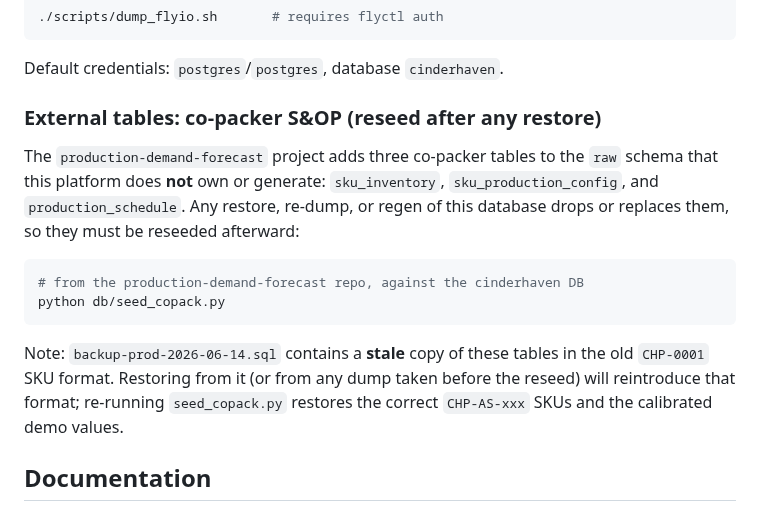
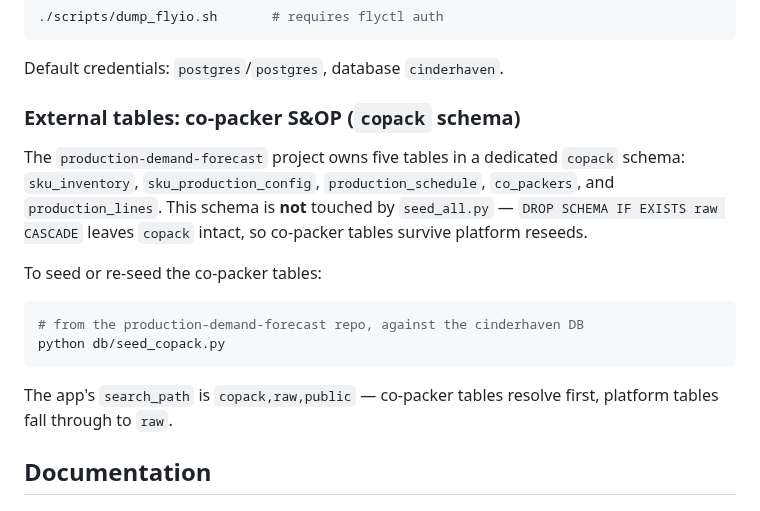
Before and after one commit to MsShawnP/cinderhaven-data-platform, a Markdown page: README.md, the part around the change. GitHub-like rendering.

Commit message:
docs: update README for copack schema isolation
Co-packer tables now live in a dedicated `copack` schema owned by
production-demand-forecast. They survive `DROP SCHEMA raw CASCADE`
during platform reseeds. Updated the external-tables section to
reflect this and removed the stale backup note.

Co-Authored-By: Claude Opus 4.6 <noreply@anthropic.com>

````diff
--- a/README.md
+++ b/README.md
@@ -165,23 +165,23 @@ The `scripts/init-db.sh` entrypoint restores the Cinderhaven database from a pg_
 
 Default credentials: `postgres`/`postgres`, database `cinderhaven`.
 
-### External tables: co-packer S&OP (reseed after any restore)
+### External tables: co-packer S&OP (`copack` schema)
 
-The `production-demand-forecast` project adds three co-packer tables to the
-`raw` schema that this platform does **not** own or generate:
-`sku_inventory`, `sku_production_config`, and `production_schedule`. Any
-restore, re-dump, or regen of this database drops or replaces them, so they
-must be reseeded afterward:
+The `production-demand-forecast` project owns five tables in a dedicated
+`copack` schema: `sku_inventory`, `sku_production_config`,
+`production_schedule`, `co_packers`, and `production_lines`. This schema is
+**not** touched by `seed_all.py` — `DROP SCHEMA IF EXISTS raw CASCADE` leaves
+`copack` intact, so co-packer tables survive platform reseeds.
+
+To seed or re-seed the co-packer tables:
 
 ```bash
 # from the production-demand-forecast repo, against the cinderhaven DB
 python db/seed_copack.py
 ```
 
-Note: `backup-prod-2026-06-14.sql` contains a **stale** copy of these tables
-in the old `CHP-0001` SKU format. Restoring from it (or from any dump taken
-before the reseed) will reintroduce that format; re-running `seed_copack.py`
-restores the correct `CHP-AS-xxx` SKUs and the calibrated demo values.
+The app's `search_path` is `copack,raw,public` — co-packer tables resolve
+first, platform tables fall through to `raw`.
 
 ## Documentation
 
````
